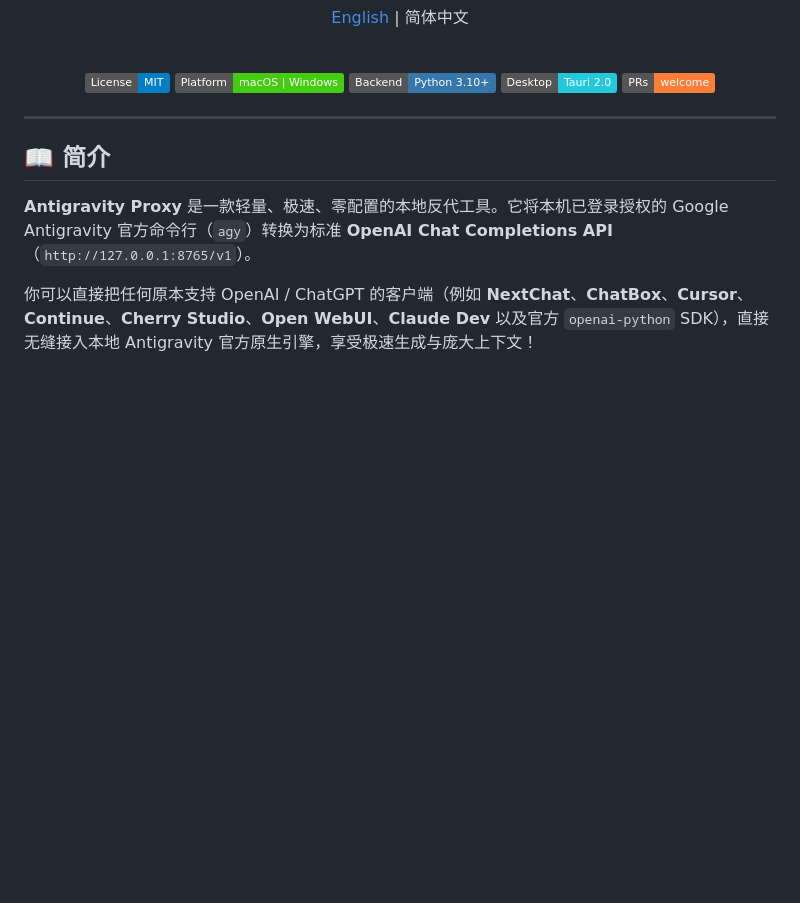
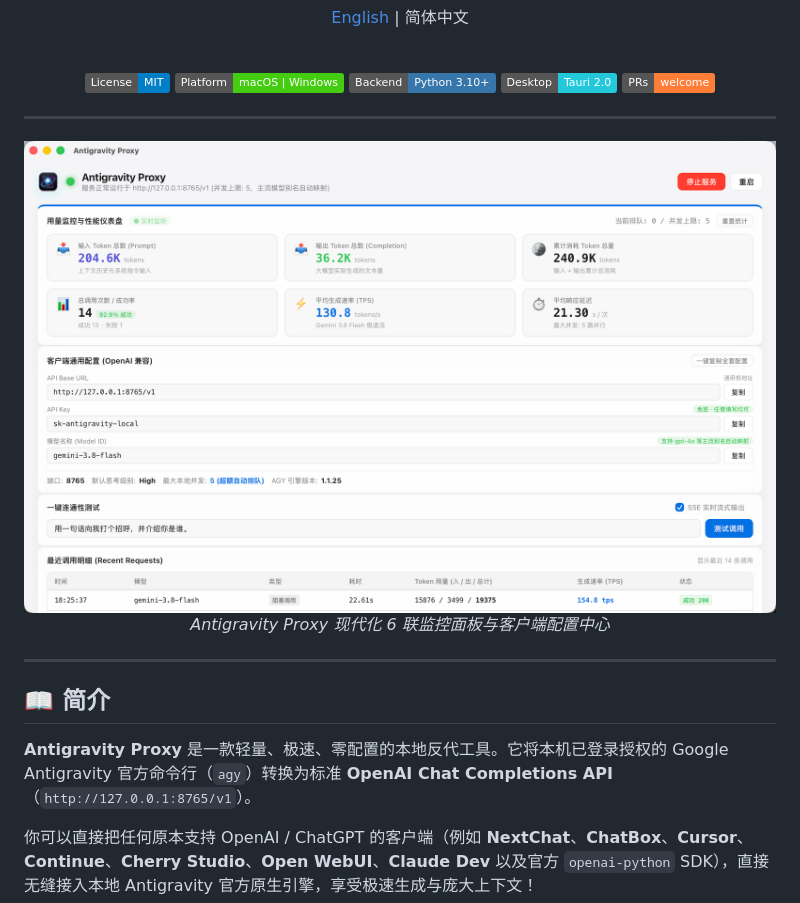
Before and after one commit to xqingting/antigravity-proxy, a Markdown page: README.md, the part around the change. Drawn GitHub-style; pictures changed too: docs/images/dashboard.png (added); badges without logos; blank space fills up the shorter version.

Commit message:
docs: add high-res UI dashboard screenshot and fix release workflow

```diff
--- a/README.md
+++ b/README.md
@@ -14,6 +14,13 @@
 [![Desktop: Tauri 2.0](https://img.shields.io/badge/Desktop-Tauri%202.0-24C8DB.svg?logo=tauri&logoColor=white)]()
 [![PRs Welcome](https://img.shields.io/badge/PRs-welcome-orange.svg)](CONTRIBUTING.md)
 
+</div>
+
+---
+
+<div align="center">
+  <img src="docs/images/dashboard.png" alt="Antigravity Proxy 控制台界面" width="880" style="border-radius: 10px; box-shadow: 0 8px 24px rgba(0,0,0,0.15);" />
+  <p><i>Antigravity Proxy 现代化 6 联监控面板与客户端配置中心</i></p>
 </div>
 
 ---
```
Also changed, not shown: README_EN.md (+7 -0 lines), 1 other file.
